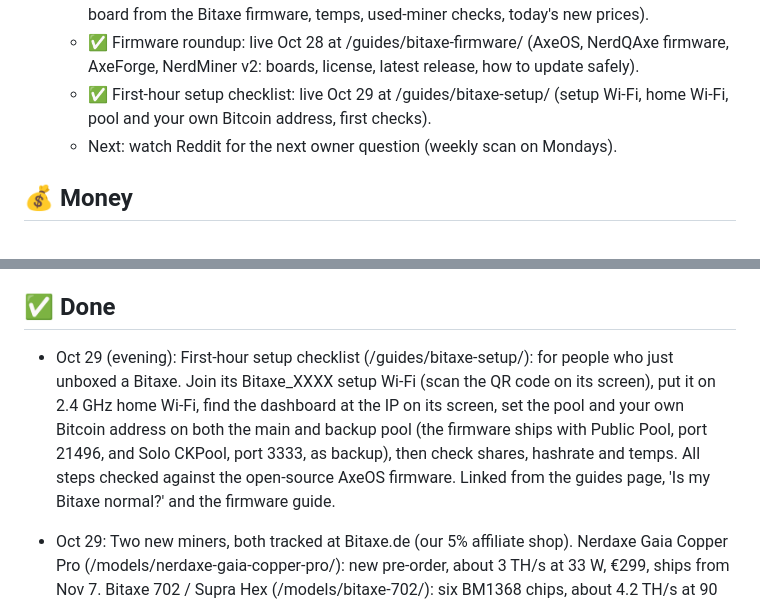
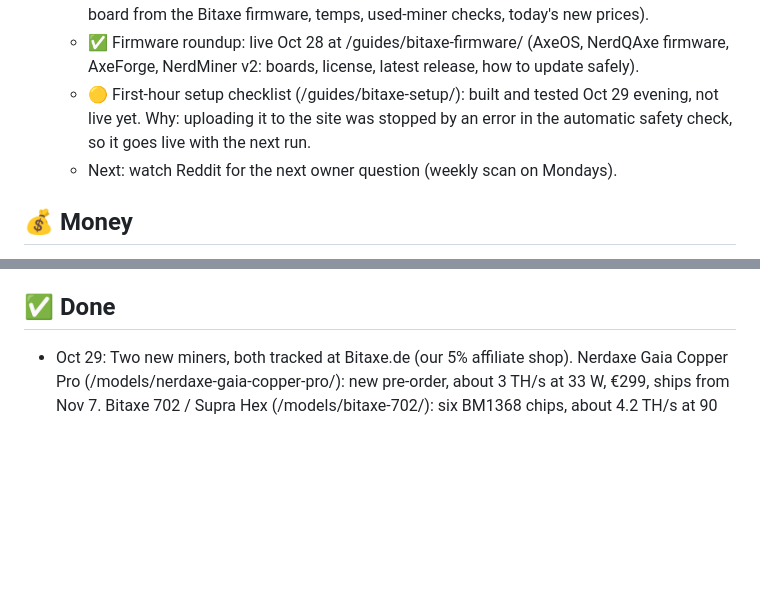
Before and after one commit to YoStoo/bitaxe-radar, a Markdown page: docs/ROADMAP.md, 2 parts joined by grey strips. Rendered like a GitHub page; blank space fills up the shorter version.

Commit message:
Roadmap: setup checklist built, deploy pending

```diff
--- a/docs/ROADMAP.md
+++ b/docs/ROADMAP.md
@@ -30,7 +30,7 @@ Updated: Oct 29, 2026 (evening)
    - ✅ Best difficulty box on /solo-odds/: live Oct 27 (type your best diff, see it next to live network difficulty and how often a share that high turns up).
    - ✅ "Is my Bitaxe normal?": live Oct 28 at /guides/is-my-bitaxe-normal/ (stock hashrate per board from the Bitaxe firmware, temps, used-miner checks, today's new prices).
    - ✅ Firmware roundup: live Oct 28 at /guides/bitaxe-firmware/ (AxeOS, NerdQAxe firmware, AxeForge, NerdMiner v2: boards, license, latest release, how to update safely).
-   - ✅ First-hour setup checklist: live Oct 29 at /guides/bitaxe-setup/ (setup Wi-Fi, home Wi-Fi, pool and your own Bitcoin address, first checks).
+   - 🟡 First-hour setup checklist (/guides/bitaxe-setup/): built and tested Oct 29 evening, not live yet. Why: uploading it to the site was stopped by an error in the automatic safety check, so it goes live with the next run.
    - Next: watch Reddit for the next owner question (weekly scan on Mondays).
 
 ## 💰 Money
@@ -69,7 +69,6 @@ Later:
 
 ## ✅ Done
 
-- Oct 29 (evening): First-hour setup checklist (/guides/bitaxe-setup/): for people who just unboxed a Bitaxe. Join its Bitaxe_XXXX setup Wi-Fi (scan the QR code on its screen), put it on 2.4 GHz home Wi-Fi, find the dashboard at the IP on its screen, set the pool and your own Bitcoin address on both the main and backup pool (the firmware ships with Public Pool, port 21496, and Solo CKPool, port 3333, as backup), then check shares, hashrate and temps. All steps checked against the open-source AxeOS firmware. Linked from the guides page, 'Is my Bitaxe normal?' and the firmware guide.
 - Oct 29: Two new miners, both tracked at Bitaxe.de (our 5% affiliate shop). Nerdaxe Gaia Copper Pro (/models/nerdaxe-gaia-copper-pro/): new pre-order, about 3 TH/s at 33 W, €299, ships from Nov 7. Bitaxe 702 / Supra Hex (/models/bitaxe-702/): six BM1368 chips, about 4.2 TH/s at 90 W, €249, sold out right now.
 
 - Oct 28 (evening): Firmware guide (/guides/bitaxe-firmware/): which firmware runs on which home miner. AxeOS v2.15.4 (official Bitaxe, Oct 21), NerdQAxe firmware v1.1.0.1 (official Nerd*axe family, Sep 24), AxeForge v1.4.2 (community NerdQaxe++ firmware, Oct 28) and NerdMiner v2 V1.8.3 (ESP32 toy), all open source, with license and board lists from each GitHub page, web flasher links and a 5-step safe update checklist. Linked from the guides page and the 'Is my Bitaxe normal?' guide.
```
